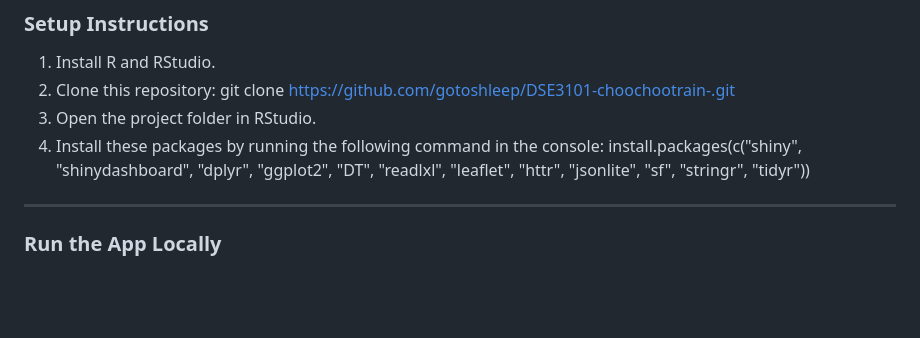
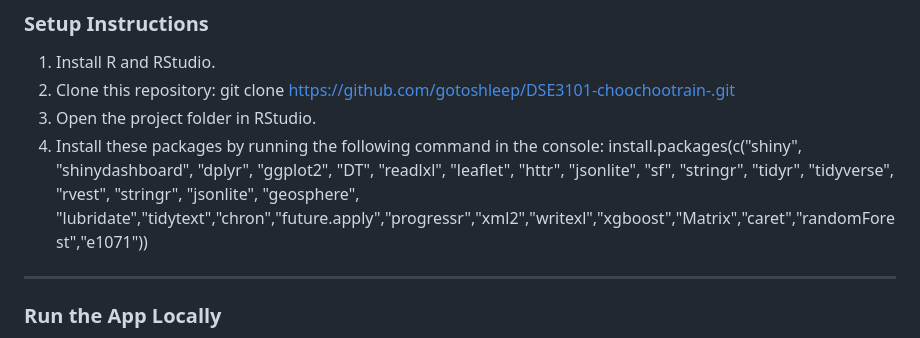
Before and after one commit to gotoshleep/DSE3101-choochootrain-, a Markdown page: README.md, the part around the change. Drawn GitHub-style; blank space fills up the shorter version.

Commit message:
Update README.md
updated libraries

```diff
--- a/README.md
+++ b/README.md
@@ -15,8 +15,7 @@ This project aims to identify which MRT stations require the most attention when
    git clone https://github.com/gotoshleep/DSE3101-choochootrain-.git
 3. Open the project folder in RStudio.
 4. Install these packages by running the following command in the console:
-   install.packages(c("shiny", "shinydashboard", "dplyr", "ggplot2", "DT", "readlxl", "leaflet", "httr", "jsonlite", "sf", "stringr", "tidyr"))
-
+   install.packages(c("shiny", "shinydashboard", "dplyr", "ggplot2", "DT", "readlxl", "leaflet", "httr", "jsonlite", "sf", "stringr", "tidyr", "tidyverse", "rvest", "stringr", "jsonlite", "geosphere", "lubridate","tidytext","chron","future.apply","progressr","xml2","writexl","xgboost","Matrix","caret","randomForest","e1071"))
 ---
 
 ### Run the App Locally
```
